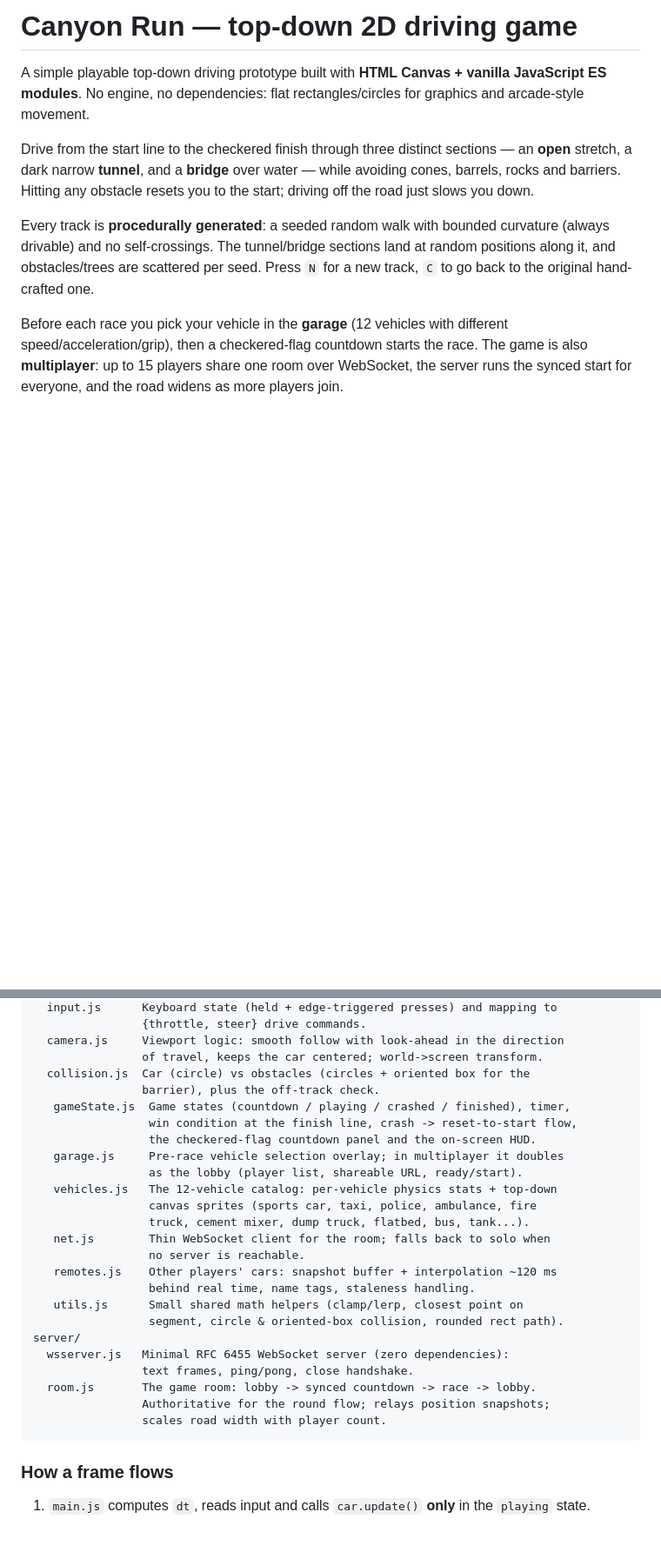
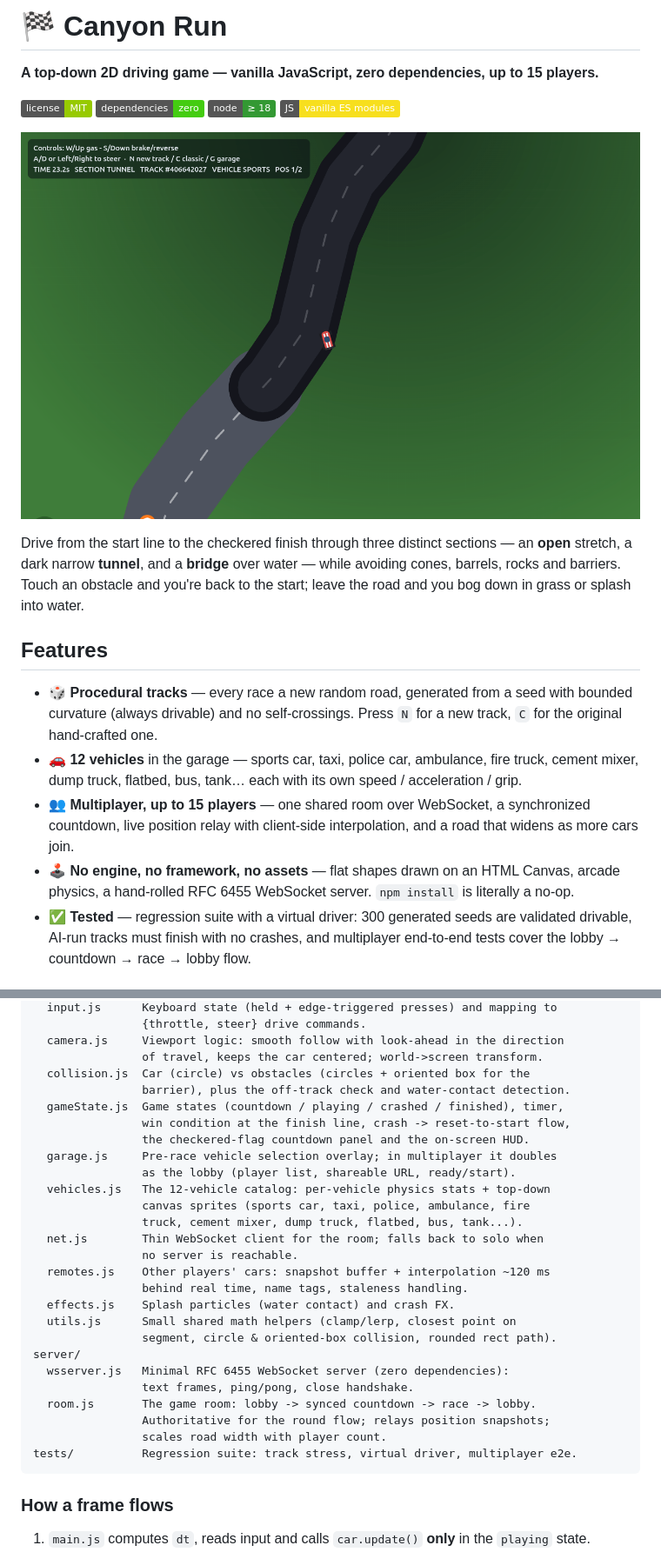
Before and after one commit to iermette/canyon-run, a Markdown page: README.md, 2 parts joined by grey strips. Shown at 87% size. Drawn GitHub-style; pictures changed too: docs/screens/race.png (added); badges without logos; blank space fills up the shorter version.

Commit message:
Add game README with screenshots: hero race shot, garage, multiplayer lobby
Captured live with Playwright against the running game (Alice solo garage,
2-player lobby ready state, race through the tunnel section).

````diff
--- a/README.md
+++ b/README.md
@@ -1,21 +1,34 @@
-# Canyon Run — top-down 2D driving game
+# 🏁 Canyon Run
 
-A simple playable top-down driving prototype built with **HTML Canvas + vanilla
-JavaScript ES modules**. No engine, no dependencies: flat rectangles/circles for
-graphics and arcade-style movement.
+**A top-down 2D driving game — vanilla JavaScript, zero dependencies, up to 15 players.**
 
-Drive from the start line to the checkered finish through three distinct
-sections — an **open** stretch, a dark narrow **tunnel**, and a **bridge** over
-water — while avoiding cones, barrels, rocks and barriers. Hitting any obstacle
-resets you to the start; driving off the road just slows you down.
+[![MIT License](https://img.shields.io/badge/license-MIT-green.svg)](LICENSE)
+[![No dependencies](https://img.shields.io/badge/dependencies-zero-brightgreen)](package.json)
+[![Node](https://img.shields.io/badge/node-%E2%89%A5%2018-339933)](server.js)
+[![JavaScript](https://img.shields.io/badge/JS-vanilla%20ES%20modules-f7df1e?logo=javascript&logoColor=000)](src/)
 
-Every track is **procedurally generated**: a seeded random walk with bounded
-curvature (always drivable) and no self-crossings. The tunnel/bridge sections
-land at random positions along it, and obstacles/trees are scattered per seed.
-Press `N` for a new track, `C` to go back to the original hand-crafted one.
+![Race through the canyon](docs/screens/race.png)
 
-Before each race you pick your vehicle in the **garage** (12 vehicles with
-different speed/acceleration/grip), then a checkered-flag countdown starts the
-race. The game is also **multiplayer**: up to 15 players share one room over
-WebSocket, the server runs the synced start for everyone, and the road widens
-as more players join.
+Drive from the start line to the checkered finish through three distinct sections —
+an **open** stretch, a dark narrow **tunnel**, and a **bridge** over water — while
+avoiding cones, barrels, rocks and barriers. Touch an obstacle and you're back to
+the start; leave the road and you bog down in grass or splash into water.
+
+## Features
+
+- 🎲 **Procedural tracks** — every race a new random road, generated from a seed
+  with bounded curvature (always drivable) and no self-crossings. Press `N` for a
+  new track, `C` for the original hand-crafted one.
+- 🚗 **12 vehicles** in the garage — sports car, taxi, police car, ambulance,
+  fire truck, cement mixer, dump truck, flatbed, bus, tank… each with its own
+  speed / acceleration / grip.
+- 👥 **Multiplayer, up to 15 players** — one shared room over WebSocket, a
+  synchronized countdown, live position relay with client-side interpolation,
+  and a road that widens as more cars join.
+- 🕹️ **No engine, no framework, no assets** — flat shapes drawn on an HTML
+  Canvas, arcade physics, a hand-rolled RFC 6455 WebSocket server. `npm install`
+  is literally a no-op.
+- ✅ **Tested** — regression suite with a virtual driver: 300 generated seeds are
+  validated drivable, AI-run tracks must finish with no crashes, and multiplayer
+  end-to-end tests cover the lobby → countdown → race → lobby flow.
+
@@ -111,27 +140,29 @@ src/
   camera.js     Viewport logic: smooth follow with look-ahead in the direction
                 of travel, keeps the car centered; world->screen transform.
   collision.js  Car (circle) vs obstacles (circles + oriented box for the
-                barrier), plus the off-track check.
-   gameState.js  Game states (countdown / playing / crashed / finished), timer,
-                 win condition at the finish line, crash -> reset-to-start flow,
-                 the checkered-flag countdown panel and the on-screen HUD.
-   garage.js     Pre-race vehicle selection overlay; in multiplayer it doubles
-                 as the lobby (player list, shareable URL, ready/start).
-   vehicles.js   The 12-vehicle catalog: per-vehicle physics stats + top-down
-                 canvas sprites (sports car, taxi, police, ambulance, fire
-                 truck, cement mixer, dump truck, flatbed, bus, tank...).
-   net.js        Thin WebSocket client for the room; falls back to solo when
-                 no server is reachable.
-   remotes.js    Other players' cars: snapshot buffer + interpolation ~120 ms
-                 behind real time, name tags, staleness handling.
-   utils.js      Small shared math helpers (clamp/lerp, closest point on
-                 segment, circle & oriented-box collision, rounded rect path).
+                barrier), plus the off-track check and water-contact detection.
+  gameState.js  Game states (countdown / playing / crashed / finished), timer,
+                win condition at the finish line, crash -> reset-to-start flow,
+                the checkered-flag countdown panel and the on-screen HUD.
+  garage.js     Pre-race vehicle selection overlay; in multiplayer it doubles
+                as the lobby (player list, shareable URL, ready/start).
+  vehicles.js   The 12-vehicle catalog: per-vehicle physics stats + top-down
+                canvas sprites (sports car, taxi, police, ambulance, fire
+                truck, cement mixer, dump truck, flatbed, bus, tank...).
+  net.js        Thin WebSocket client for the room; falls back to solo when
+                no server is reachable.
+  remotes.js    Other players' cars: snapshot buffer + interpolation ~120 ms
+                behind real time, name tags, staleness handling.
+  effects.js    Splash particles (water contact) and crash FX.
+  utils.js      Small shared math helpers (clamp/lerp, closest point on
+                segment, circle & oriented-box collision, rounded rect path).
 server/
   wsserver.js   Minimal RFC 6455 WebSocket server (zero dependencies):
                 text frames, ping/pong, close handshake.
   room.js       The game room: lobby -> synced countdown -> race -> lobby.
                 Authoritative for the round flow; relays position snapshots;
                 scales road width with player count.
+tests/          Regression suite: track stress, virtual driver, multiplayer e2e.
 ```
 
 ### How a frame flows
````
Also changed, not shown: other parts of README.md (+24 -3 lines), docs/screens/garage.png (added), docs/screens/lobby.png (added).
